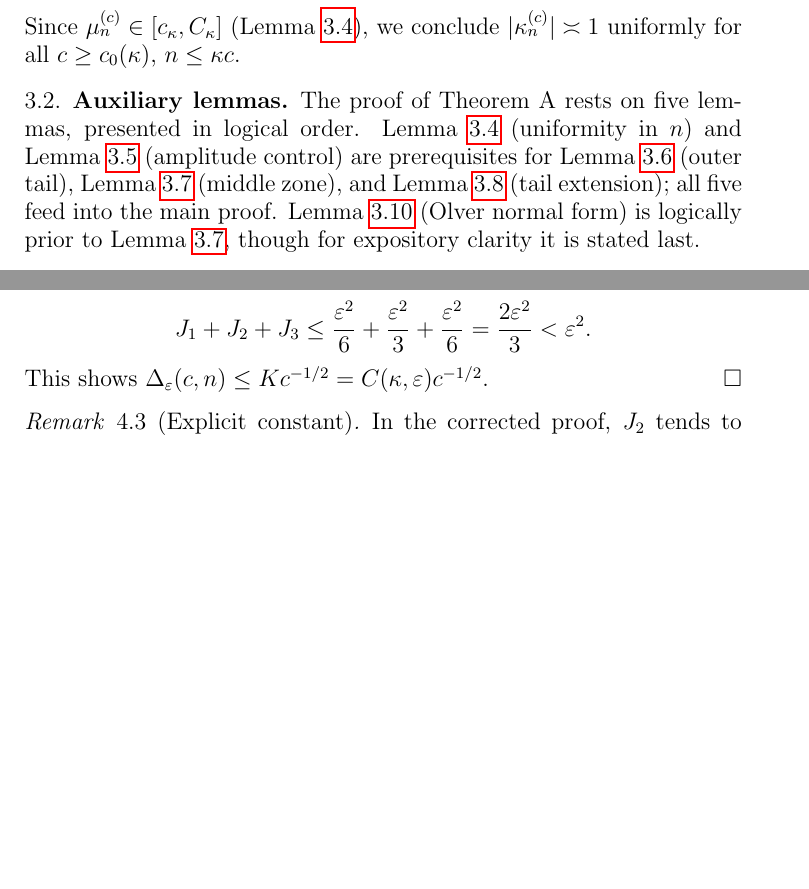
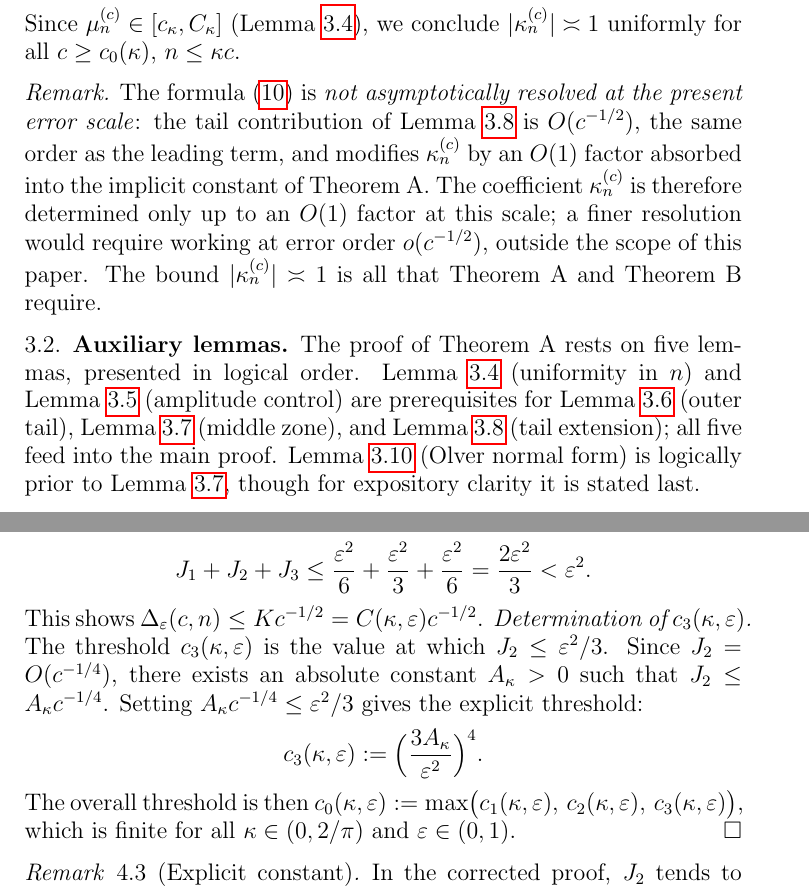
Before and after one commit to Waschtl904/prolate-primes-paper, a LaTeX paper (paper7_FINAL.tex): two parts of pages 7 and 15 of 17, joined at a grey line, cut so that both start at the same text, the shorter picture padded with empty space. Compiled offline with pdfLaTeX.

Commit message:
Enhance paper with remarks on asymptotic behavior
Added remarks on asymptotic resolution and thresholds for $c_3$ and $c_0$ in the context of structural obstructions and mass arguments.

```diff
--- a/paper7_FINAL.tex
+++ b/paper7_FINAL.tex
@@ -614,6 +614,21 @@ Since $\mu_n^{(c)} \in [c_\kappa, C_\kappa]$
 $|\kappa_n^{(c)}| \asymp 1$
 uniformly for all $c \ge c_0(\kappa)$,
 $n \le \kappa c$.
+
+\begin{remark*}
+The formula~\eqref{eq:kappa-explicit} is
+\emph{not asymptotically resolved at the present error scale}:
+the tail contribution of Lemma~\ref{lem:tail-ext}
+is $O(c^{-1/2})$, the same order as the leading term,
+and modifies $\kappa_n^{(c)}$ by an $O(1)$ factor
+absorbed into the implicit constant of Theorem~A.
+The coefficient $\kappa_n^{(c)}$ is therefore determined
+only up to an $O(1)$ factor at this scale;
+a finer resolution would require working at error order
+$o(c^{-1/2})$, outside the scope of this paper.
+The bound $|\kappa_n^{(c)}| \asymp 1$ is all that
+Theorem~A and Theorem~B require.
+\end{remark*}
 \end{remark}
 
 \subsection{Auxiliary lemmas}
@@ -1402,6 +1417,24 @@ J_1 + J_2 + J_3
 \]
 This shows $\Delta_\varepsilon(c,n) \le Kc^{-1/2}
 = C(\kappa,\varepsilon) c^{-1/2}$.
+\textit{Determination of $c_3(\kappa,\varepsilon)$.}
+The threshold $c_3(\kappa,\varepsilon)$ is the value at which
+$J_2 \le \varepsilon^2/3$.
+Since $J_2 = O(c^{-1/4})$, there exists an absolute constant
+$A_\kappa > 0$ such that $J_2 \le A_\kappa c^{-1/4}$.
+Setting $A_\kappa c^{-1/4} \le \varepsilon^2/3$ gives the
+explicit threshold:
+\[
+  c_3(\kappa,\varepsilon)
+  := \Bigl(\frac{3A_\kappa}{\varepsilon^2}\Bigr)^4.
+\]
+The overall threshold is then
+$c_0(\kappa,\varepsilon)
+:= \max\bigl(c_1(\kappa,\varepsilon),\,
+              c_2(\kappa,\varepsilon),\,
+              c_3(\kappa,\varepsilon)\bigr)$,
+which is finite for all
+$\kappa \in (0,2/\pi)$ and $\varepsilon \in (0,1)$.
 \end{proof}
 
 %%─── FIX 4 (cont.): rem:explicit-const ──────────────────────────
```
Also changed, not shown: paper7_FINAL.tex (25 more changed lines).
